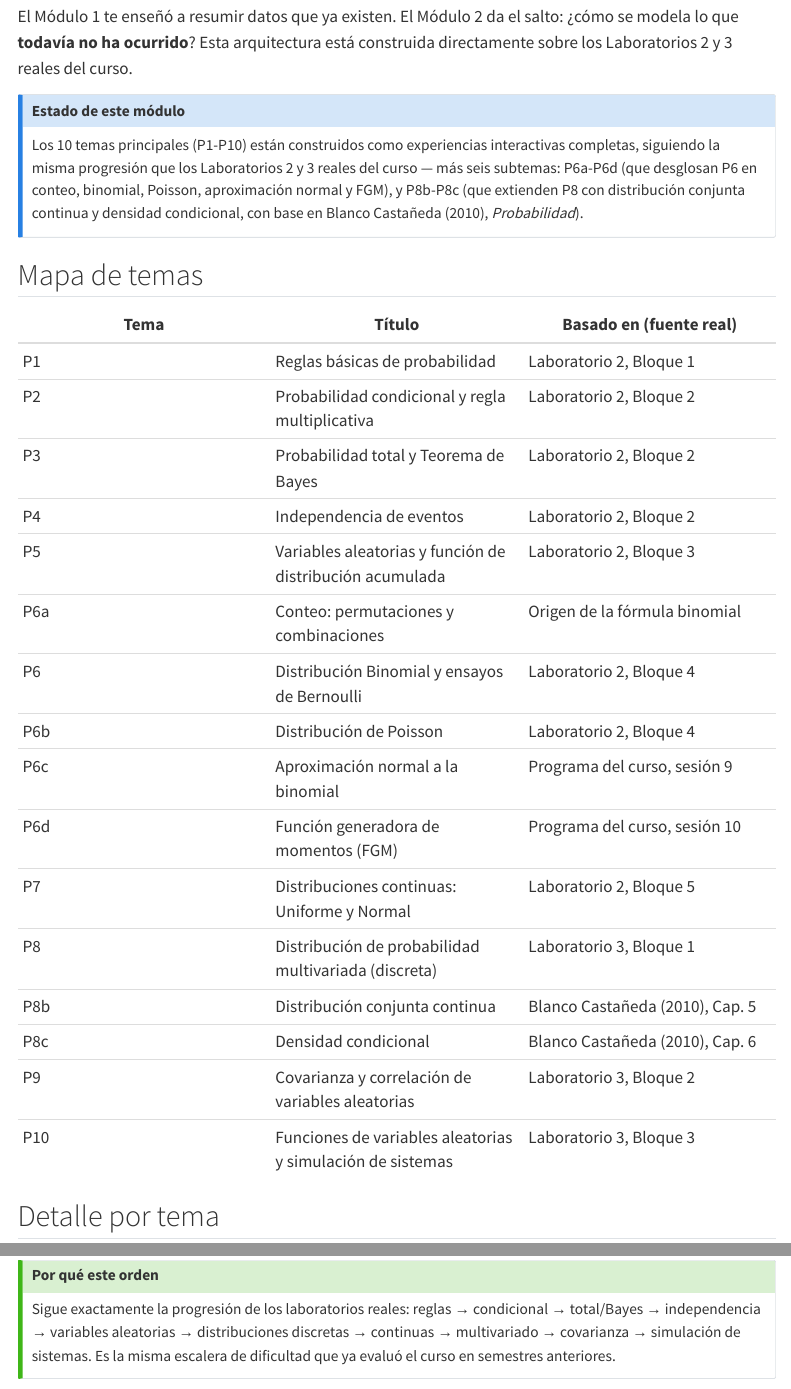
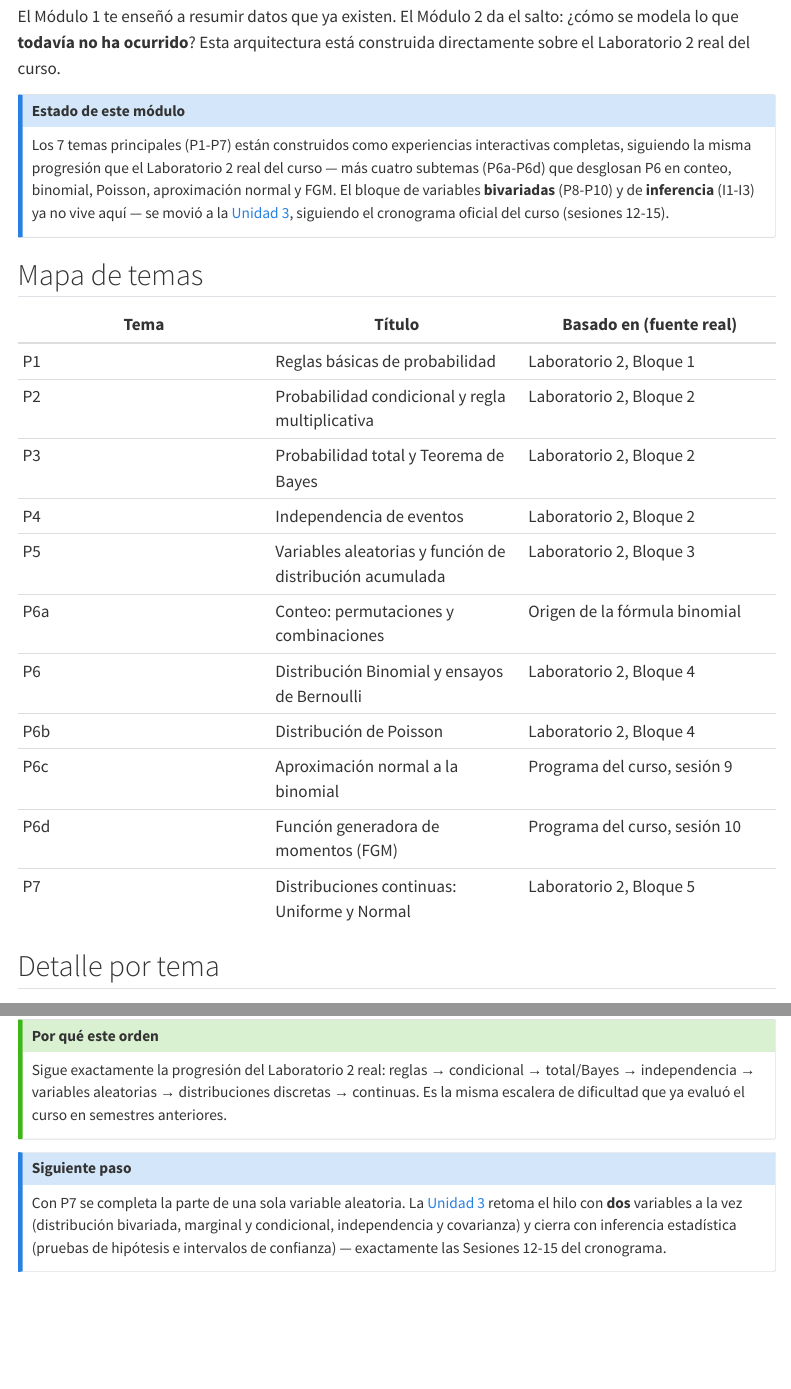
Before and after one commit to santiagoftw/probyestadistica-eafit-labs, a Quarto document (temas/modulo-2-arquitectura.qmd): the page in a window 1100 px wide, from 130 px down, and a second part further down, joined at a grey line. Rendered offline with R 4.5, knitr and Pandoc in place of Quarto, with nearby package versions; menus at the side of the page are left out.

```diff
--- a/_quarto.yml
+++ b/_quarto.yml
@@ -58,23 +58,31 @@
           - temas/tema-p6c-estudiante.qmd
           - temas/tema-p6d-estudiante.qmd
           - temas/tema-p7-estudiante.qmd
-          - temas/tema-p8-estudiante.qmd
-          - temas/tema-p8b-estudiante.qmd
-          - temas/tema-p8c-estudiante.qmd
-          - temas/tema-p9-estudiante.qmd
-          - temas/tema-p10-estudiante.qmd
           - temas/ejercicios-modulo2.qmd
           - temas/ejercicios-manual-taller2.qmd
           - temas/ejercicios-manual-taller2-resueltos.qmd
           - temas/preparacion-examen-2.qmd
           - temas/examen-2-resueltos.qmd
           - temas/examen-2-simulacro.qmd
-      - section: "Módulo 3 — Inferencia Estadística"
+      - section: "Unidad 3 — Bivariadas e Inferencia"
         contents:
-          - temas/modulo-3-arquitectura.qmd
-          - temas/tema-i1-estudiante.qmd
-          - temas/tema-i2-estudiante.qmd
-          - temas/tema-i3-estudiante.qmd
+          - temas/unidad-3-arquitectura.qmd
+          - section: "Sesión 12 · Distribución de probabilidad bivariada"
+            contents:
+              - temas/tema-p8-estudiante.qmd
+              - temas/tema-p8b-estudiante.qmd
+          - section: "Sesión 13 · Marginal y condicional"
+            contents:
+              - temas/tema-p8c-estudiante.qmd
+          - section: "Sesión 14 · Independencia y valor esperado de función de v.a."
+            contents:
+              - temas/tema-p9-estudiante.qmd
+              - temas/tema-p10-estudiante.qmd
+          - section: "Sesión 15 · Pruebas de hipótesis e intervalos de confianza"
+            contents:
+              - temas/tema-i1-estudiante.qmd
+              - temas/tema-i2-estudiante.qmd
+              - temas/tema-i3-estudiante.qmd
           - temas/ejercicios-manual-taller3.qmd
           - temas/ejercicios-manual-taller3-resueltos.qmd
       - laboratorios.qmd
--- a/temas/modulo-2-arquitectura.qmd
+++ b/temas/modulo-2-arquitectura.qmd
@@ -5,12 +5,12 @@
 ::: {.hero-motivacion}
 ## 🎲 De describir datos a modelar incertidumbre
 
-El Módulo 1 te enseñó a resumir datos que ya existen. El Módulo 2 da el salto: ¿cómo se modela lo que **todavía no ha ocurrido**? Esta arquitectura está construida directamente sobre los Laboratorios 2 y 3 reales del curso.
+El Módulo 1 te enseñó a resumir datos que ya existen. El Módulo 2 da el salto: ¿cómo se modela lo que **todavía no ha ocurrido**? Esta arquitectura está construida directamente sobre el Laboratorio 2 real del curso.
 :::
 
 ::: {.callout-note}
 ## Estado de este módulo
-Los 10 temas principales (P1-P10) están construidos como experiencias interactivas completas, siguiendo la misma progresión que los Laboratorios 2 y 3 reales del curso — más seis subtemas: P6a-P6d (que desglosan P6 en conteo, binomial, Poisson, aproximación normal y FGM), y P8b-P8c (que extienden P8 con distribución conjunta continua y densidad condicional, con base en Blanco Castañeda (2010), *Probabilidad*).
+Los 7 temas principales (P1-P7) están construidos como experiencias interactivas completas, siguiendo la misma progresión que el Laboratorio 2 real del curso — más cuatro subtemas (P6a-P6d) que desglosan P6 en conteo, binomial, Poisson, aproximación normal y FGM. El bloque de variables **bivariadas** (P8-P10) y de **inferencia** (I1-I3) ya no vive aquí — se movió a la [Unidad 3](unidad-3-arquitectura.qmd), siguiendo el cronograma oficial del curso (sesiones 12-15).
 :::
 
 ## Mapa de temas
@@ -28,11 +28,6 @@
 | P6c | Aproximación normal a la binomial | Programa del curso, sesión 9 |
 | P6d | Función generadora de momentos (FGM) | Programa del curso, sesión 10 |
 | P7 | Distribuciones continuas: Uniforme y Normal | Laboratorio 2, Bloque 5 |
-| P8 | Distribución de probabilidad multivariada (discreta) | Laboratorio 3, Bloque 1 |
-| P8b | Distribución conjunta continua | Blanco Castañeda (2010), Cap. 5 |
-| P8c | Densidad condicional | Blanco Castañeda (2010), Cap. 6 |
-| P9 | Covarianza y correlación de variables aleatorias | Laboratorio 3, Bloque 2 |
-| P10 | Funciones de variables aleatorias y simulación de sistemas | Laboratorio 3, Bloque 3 |
 
 ## Detalle por tema
 
@@ -122,5 +92,10 @@
 
 ::: {.callout-tip}
 ## Por qué este orden
-Sigue exactamente la progresión de los laboratorios reales: reglas → condicional → total/Bayes → independencia → variables aleatorias → distribuciones discretas → continuas → multivariado → covarianza → simulación de sistemas. Es la misma escalera de dificultad que ya evaluó el curso en semestres anteriores.
+Sigue exactamente la progresión del Laboratorio 2 real: reglas → condicional → total/Bayes → independencia → variables aleatorias → distribuciones discretas → continuas. Es la misma escalera de dificultad que ya evaluó el curso en semestres anteriores.
 :::
+
+::: {.callout-note}
+## Siguiente paso
+Con P7 se completa la parte de una sola variable aleatoria. La [Unidad 3](unidad-3-arquitectura.qmd) retoma el hilo con **dos** variables a la vez (distribución bivariada, marginal y condicional, independencia y covarianza) y cierra con inferencia estadística (pruebas de hipótesis e intervalos de confianza) — exactamente las Sesiones 12-15 del cronograma.
+:::
--- a/temas/tema-p10-estudiante.qmd
+++ b/temas/tema-p10-estudiante.qmd
@@ -158,6 +158,6 @@
 ---
 
 ::: {.callout-tip}
-## 🎓 Fin del Módulo 2 (arquitectura completa)
-Con este tema se completan los 10 temas planeados del Módulo 2 — desde reglas básicas de probabilidad hasta simulación de sistemas correlacionados. El siguiente paso natural del curso sería un Módulo 3 de inferencia estadística (estimación, intervalos de confianza, pruebas de hipótesis), construido con la misma filosofía de descubrimiento.
+## 🎓 Fin de la Sesión 14 (Unidad 3)
+Con este tema se completa la Sesión 14 del cronograma — variables aleatorias independientes y valor esperado de una función de variables aleatorias. Ya tienes todo lo necesario para el último tramo del curso: la [Sesión 15](tema-i1-estudiante.qmd) da el salto de "modelar la incertidumbre" a "decidir con ella" — pruebas de hipótesis (Temas I1-I2) e intervalos de confianza (Tema I3).
 :::
--- /dev/null
+++ b/temas/unidad-3-arquitectura.qmd
@@ -0,0 +1,70 @@
+---
+title: "Unidad 3 · Bivariadas e Inferencia — Arquitectura"
+---
+
+::: {.hero-motivacion}
+## 🗺️ Cuatro sesiones, el mismo hilo conductor
+
+La Unidad 3 tiene una progresión clara: primero aprendes a describir **dos** variables aleatorias a la vez (bivariada → marginal/condicional → independencia y valor esperado de una función), y luego usas todo eso para dar el salto final del curso — de una muestra a una conclusión sobre la población completa (pruebas de hipótesis e intervalos de confianza). Esta página sigue exactamente el cronograma oficial del curso, sesión por sesión.
+:::
+
+::: {.callout-note}
+## Estado de esta unidad
+Las 4 sesiones están completamente construidas — 8 temas de estudiante en total, más un banco de ejercicios manuales con desarrollo teórico y en R. Los Temas P8-P10 están basados en Blanco Castañeda (2010), *Probabilidad* (Universidad Nacional de Colombia); los Temas I1-I3 están basados en Walpole, Myers, Myers y Ye, *Probabilidad y Estadística para Ingeniería y Ciencias*.
+:::
+
+## Cronograma de la unidad
+
+| Sesión | Fecha | Tema del cronograma | Temas del sitio |
+|---|---|---|---|
+| 12 | 30-sep | Distribución de probabilidad bivariada | P8, P8b |
+| 13 | 14-oct | Distribución de probabilidad marginal y condicional | P8c |
+| 14 | 21-oct | Variables aleatorias independientes y valor esperado de una función de variables aleatorias | P9, P10 |
+| 15 | 04-nov | Pruebas de hipótesis e intervalos de confianza | I1, I2, I3 |
+
+---
+
+## Sesión 12 · Distribución de probabilidad bivariada
+
+**P8 — Distribución multivariada (caso discreto)**
+**Objetivo:** construir una función de probabilidad conjunta, obtener marginales y condicionales, verificar independencia — con tablas finitas.
+**Motivación real (Laboratorio 3):** tres monedas lanzadas, con una variable de apuesta ligada al resultado — ¿son independientes el número de caras y las ganancias?
+**Estado:** ✅ construido — [ir al tema](tema-p8-estudiante.qmd)
+
+**P8b — Distribución conjunta continua**
+**Objetivo:** extender la idea al caso continuo — densidad de probabilidad conjunta, marginales por integración, y el criterio de factorización $f(x,y)=h(x)g(y)$ para verificar independencia sin integrar.
+**Motivación real:** dos mediciones continuas a la vez (ej. tiempo y distancia) — ¿qué significa "volumen bajo la superficie = 1"?
+**Estado:** ✅ construido — [ir al tema](tema-p8b-estudiante.qmd). Basado en Blanco Castañeda (2010), Cap. 5.
+
+## Sesión 13 · Distribución de probabilidad marginal y condicional
+
+**P8c — Densidad condicional**
+**Objetivo:** resolver la aparente contradicción de condicionar sobre $P(Y=y)=0$, definiendo $f_{X\mid Y}(x\mid y)=f(x,y)/f_Y(y)$; valor esperado condicional; regla de Bayes continua.
+**Motivación real:** ¿cuál es la distribución de $X$ dado que $Y$ vale exactamente $y$, si esa probabilidad puntual es cero?
+**Estado:** ✅ construido — [ir al tema](tema-p8c-estudiante.qmd). Basado en Blanco Castañeda (2010), Cap. 6.
+
+## Sesión 14 · Independencia y valor esperado de función de variables aleatorias
+
+**P9 — Covarianza y correlación de variables aleatorias**
+**Objetivo:** simular variables correlacionadas con `MASS::mvrnorm()` y verificar la matriz de covarianza/correlación resultante — la covarianza es, en el fondo, $E\big[(X-\mu_X)(Y-\mu_Y)\big]$, un caso particular de valor esperado de una función de dos variables.
+**Motivación real:** sistema de producción con demanda, tiempo y costo correlacionados — evaluación de riesgo.
+**Estado:** ✅ construido — [ir al tema](tema-p9-estudiante.qmd), conecta directamente con el Tema 8 del Módulo 1.
+
+**P10 — Funciones de variables aleatorias**
+**Objetivo:** calcular el valor esperado y la distribución de $g(X,Y)$ — sumas, productos, cocientes — combinando simulación con verificación teórica (FGM, convolución).
+**Motivación real (Laboratorio 3):** tiempo de falla de un sistema en serie, rentabilidad de un portafolio de dos activos.
+**Estado:** ✅ construido — [ir al tema](tema-p10-estudiante.qmd)
+
+## Sesión 15 · Pruebas de hipótesis e intervalos de confianza
+
+**I1 — Fundamentos de pruebas de hipótesis y prueba Z**
+**Objetivo:** hipótesis nula y alternativa, errores de tipo I y II, el compromiso ineludible entre $\alpha$ y $\beta$, y el procedimiento completo de la prueba Z (varianza conocida).
+**Motivación real:** la analogía judicial (inocente hasta que se demuestre lo contrario) — y ejemplos reales del libro: colisiones de auto, tiempo de secado de pintura, temperatura de activación de rociadores contra incendios.
+**Estado:** ✅ construido — [ir al tema](tema-i1-estudiante.qmd)
+
+**I2 — Prueba t y valores P**
+**Objetivo:** qué hacer cuando $\sigma$ es desconocida (prueba t con $n-1$ grados de libertad), y cómo cuantificar la fuerza de la evidencia contra $H_0$ con el valor P.
+**Motivación real:** peso máximo de elevación (ejemplo real de *Ergonomics*, 1992) y la comparación de conclusiones a distintos niveles $\alpha$ para el mismo dato.
+**Estado:** ✅ construido — [ir al tema](tema-i2-estudiante.qmd)
+
+**I3 — Intervalos de confianza**
@@ -0,0 +78,5 @@
+## Pendientes explícitos de esta unidad
+- Distribuciones muestrales, Teorema Central del Límite y estimación puntual (el puente conceptual entre la Sesión 14 y la Sesión 15) todavía viven solo como ítems de laboratorio resueltos — [Laboratorio de Inferencia Estadística](../laboratorios.qmd#laboratorio-de-inferencia-estadística), Ítems 35-39 — sin el tratamiento pedagógico completo (predicción, teoría formal, quiz) que sí tienen los demás temas de esta unidad.
+- Pruebas de dos muestras (comparación de dos medias, dos proporciones, dos varianzas) — Ítems 42-43 del mismo laboratorio, o Capítulo 9 de Walpole et al. — sin tema de estudiante dedicado todavía.
+- Una sección explícita de "Taller 3" en `laboratorios.qmd`, con los cuatro criterios exactos de esa rúbrica — análoga a la que ya existe para el Taller 2.
+:::
```
Also changed, not shown: index.qmd (+9 -2 lines), laboratorios.qmd (+4 -4 lines), temas/ejercicios-manual-taller3-resueltos.qmd (+1 -1 lines), temas/ejercicios-modulo2.qmd (+1 -1 lines), temas/modulo-2-arquitectura.qmd (25 more changed lines), temas/unidad-3-arquitectura.qmd (7 more changed lines).
